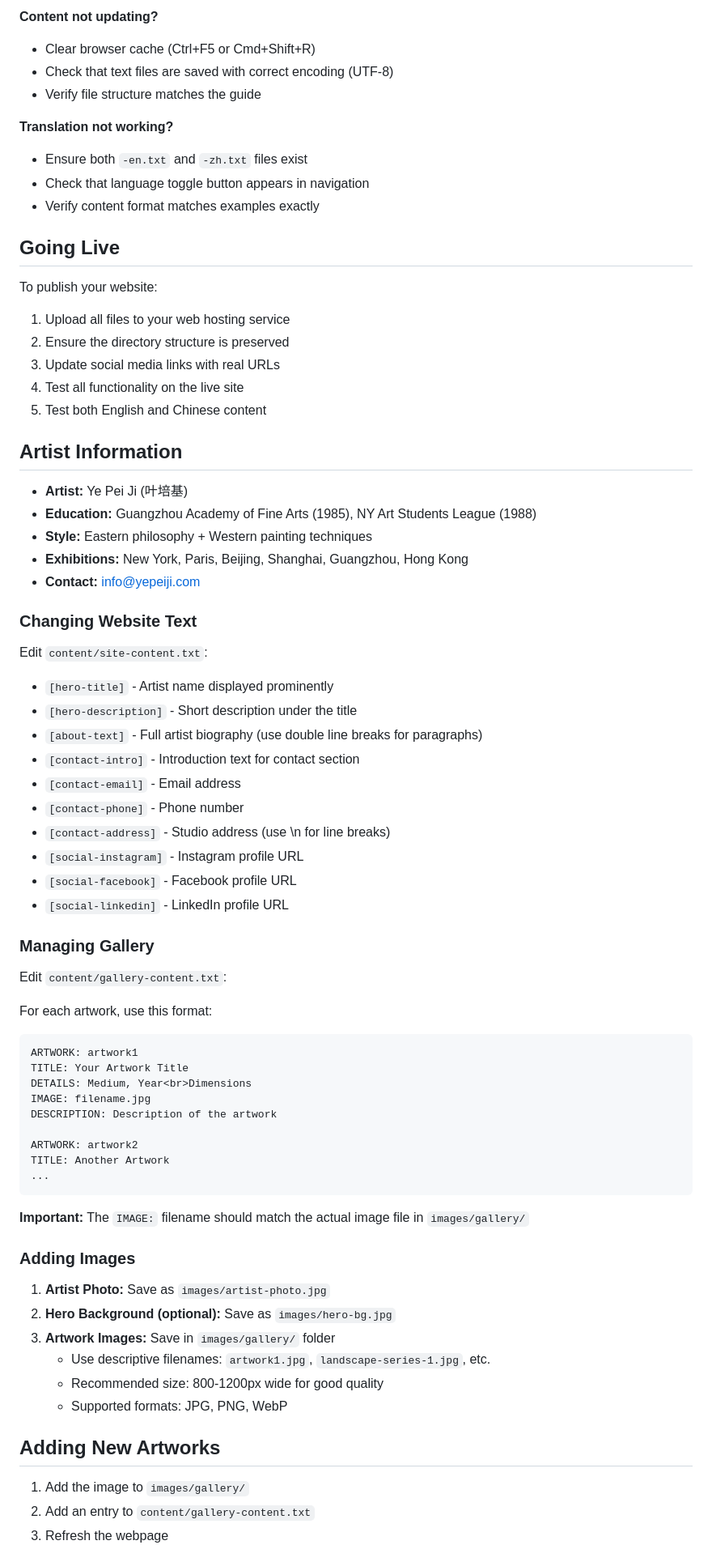
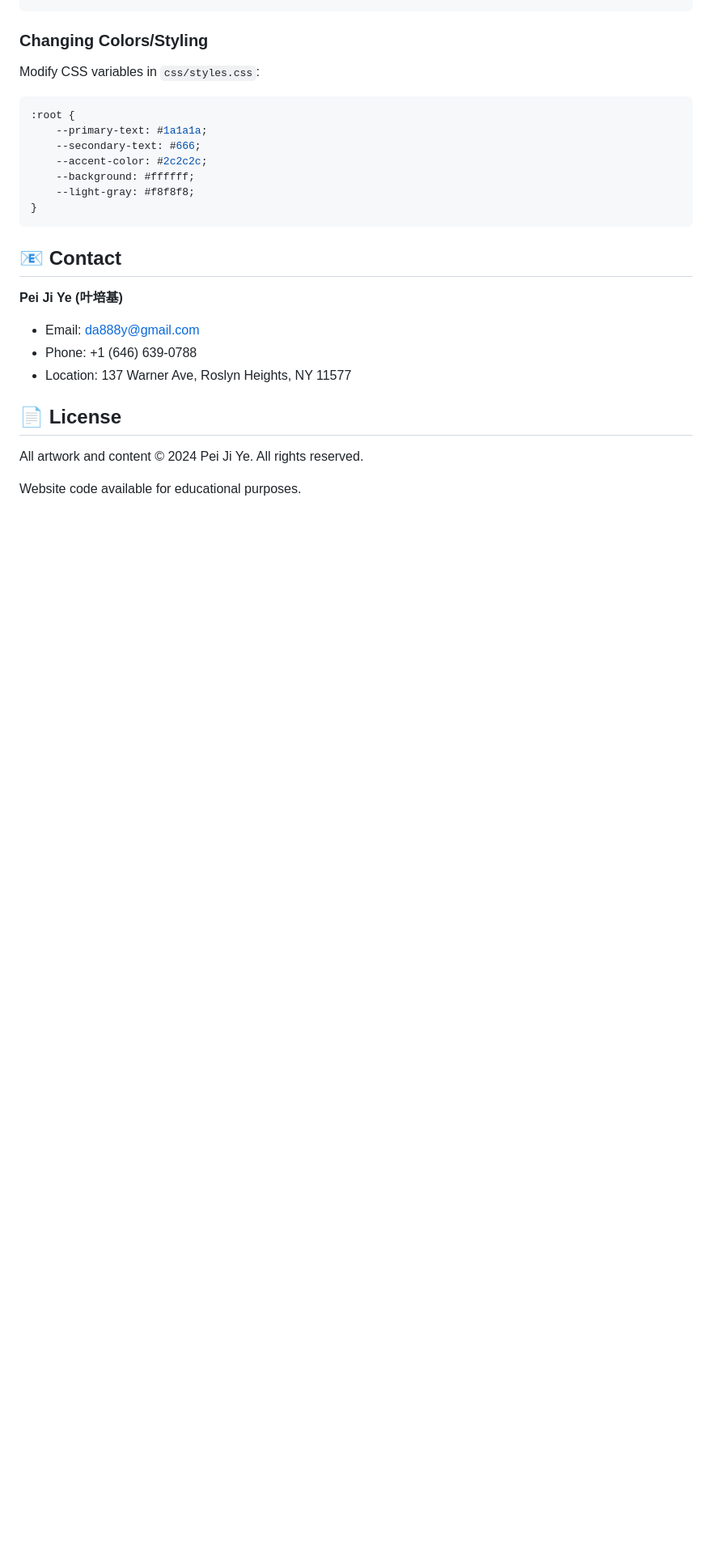
Before and after one commit to stephenye0117/artist-portfolio, a Markdown page: README.md, the part around one of its changes. Shown at 81% size. Rendered like a GitHub page; blank space fills up the shorter version.

````diff
--- a/README.md
+++ b/README.md
@@ -167,76 +125,25 @@ Works in all modern browsers including:
-**Content not updating?**
-- Clear browser cache (Ctrl+F5 or Cmd+Shift+R)
-- Check that text files are saved with correct encoding (UTF-8)
-- Verify file structure matches the guide
-
-**Translation not working?**
-- Ensure both `-en.txt` and `-zh.txt` files exist
-- Check that language toggle button appears in navigation
-- Verify content format matches examples exactly
-
-## Going Live
-
-To publish your website:
-1. Upload all files to your web hosting service
-2. Ensure the directory structure is preserved
-3. Update social media links with real URLs
-4. Test all functionality on the live site
-5. Test both English and Chinese content
-
-## Artist Information
-
-- **Artist:** Ye Pei Ji (叶培基)
-- **Education:** Guangzhou Academy of Fine Arts (1985), NY Art Students League (1988)
-- **Style:** Eastern philosophy + Western painting techniques
-- **Exhibitions:** New York, Paris, Beijing, Shanghai, Guangzhou, Hong Kong
-- **Contact:** info@yepeiji.com
-
-### Changing Website Text
-
-Edit `content/site-content.txt`:
-
-- `[hero-title]` - Artist name displayed prominently
-- `[hero-description]` - Short description under the title
-- `[about-text]` - Full artist biography (use double line breaks for paragraphs)
-- `[contact-intro]` - Introduction text for contact section
-- `[contact-email]` - Email address
-- `[contact-phone]` - Phone number
-- `[contact-address]` - Studio address (use \n for line breaks)
-- `[social-instagram]` - Instagram profile URL
-- `[social-facebook]` - Facebook profile URL
-- `[social-linkedin]` - LinkedIn profile URL
-
-### Managing Gallery
-
-Edit `content/gallery-content.txt`:
-
-For each artwork, use this format:
-```
-ARTWORK: artwork1
-TITLE: Your Artwork Title
-DETAILS: Medium, Year<br>Dimensions
-IMAGE: filename.jpg
-DESCRIPTION: Description of the artwork
-
-ARTWORK: artwork2
-TITLE: Another Artwork
-...
+### Changing Colors/Styling
+Modify CSS variables in `css/styles.css`:
+```css
+:root {
+    --primary-text: #1a1a1a;
+    --secondary-text: #666;
+    --accent-color: #2c2c2c;
+    --background: #ffffff;
+    --light-gray: #f8f8f8;
+}
 ```
 
-**Important:** The `IMAGE:` filename should match the actual image file in `images/gallery/`
+## 📧 Contact
 
-### Adding Images
+**Pei Ji Ye (叶培基)**
+- Email: da888y@gmail.com
+- Phone: +1 (646) 639-0788
+- Location: 137 Warner Ave, Roslyn Heights, NY 11577
 
-1. **Artist Photo:** Save as `images/artist-photo.jpg`
-2. **Hero Background (optional):** Save as `images/hero-bg.jpg`
-3. **Artwork Images:** Save in `images/gallery/` folder
-   - Use descriptive filenames: `artwork1.jpg`, `landscape-series-1.jpg`, etc.
-   - Recommended size: 800-1200px wide for good quality
-   - Supported formats: JPG, PNG, WebP
+## 📄 License
 
-## Adding New Artworks
+All artwork and content © 2024 Pei Ji Ye. All rights reserved.
 
-1. Add the image to `images/gallery/`
-2. Add an entry to `content/gallery-content.txt`
-3. Refresh the webpage
+Website code available for educational purposes.
 
````
Also changed, not shown: other parts of README.md (+117 -200 lines).
